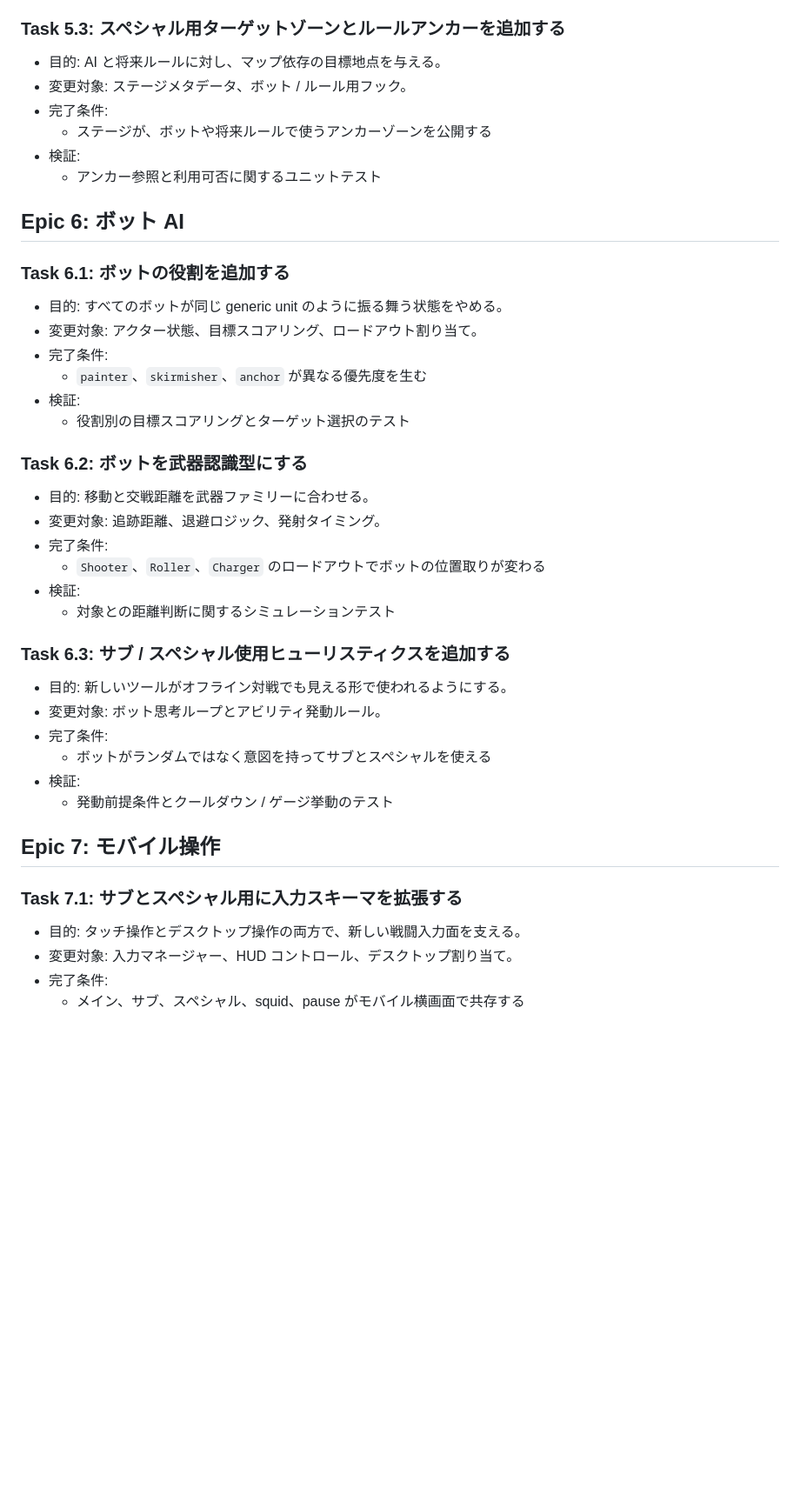
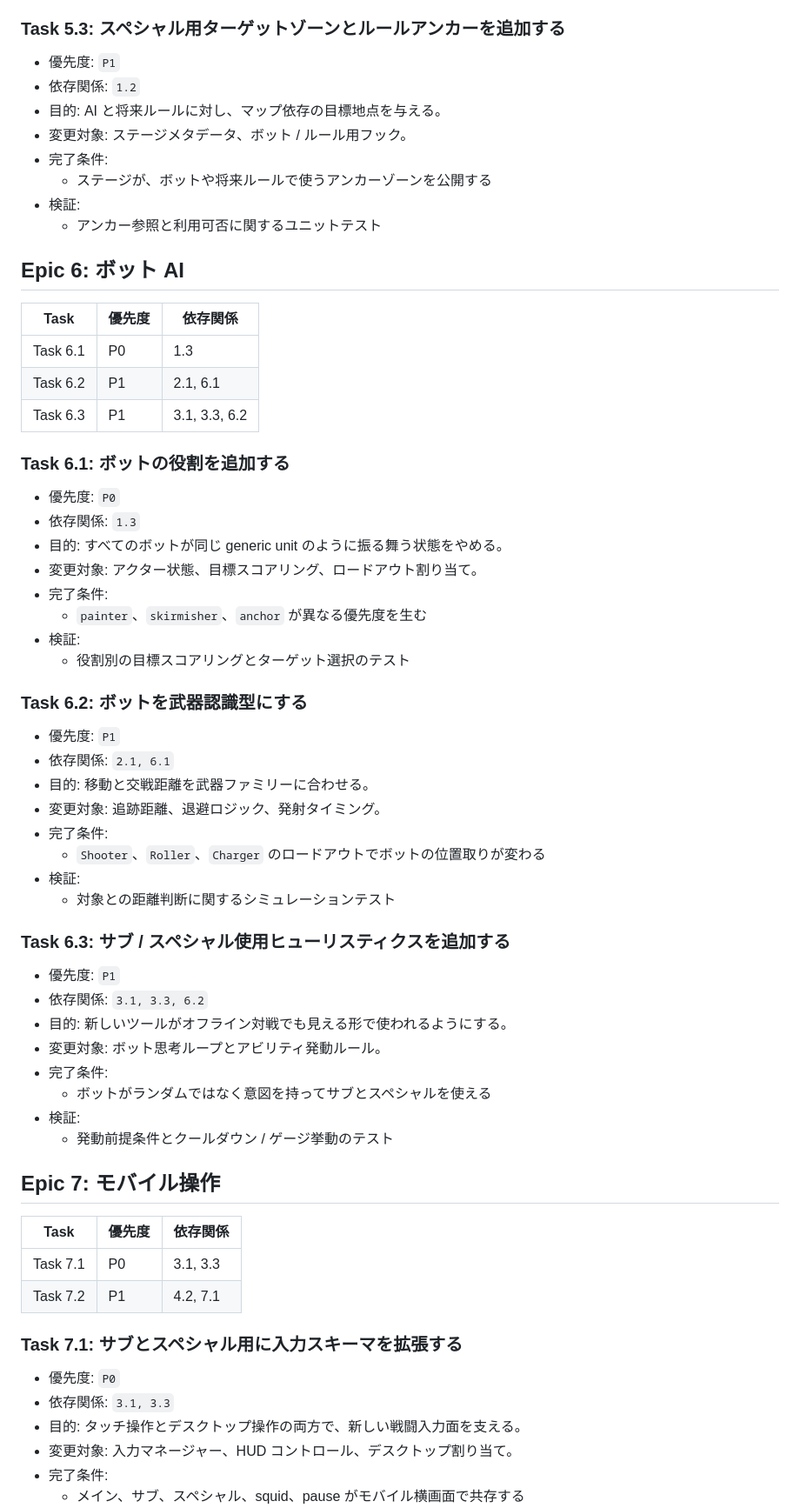
Before and after one commit to hasa-ui/splat, a Markdown page: docs/tasks.md, the part around one of its changes. Shown at 87% size. Drawn GitHub-style; blank space fills up the shorter version.

```diff
--- a/docs/tasks.md
+++ b/docs/tasks.md
@@ -157,6 +226,8 @@
 
 ### Task 5.3: スペシャル用ターゲットゾーンとルールアンカーを追加する
 
+- 優先度: `P1`
+- 依存関係: `1.2`
 - 目的: AI と将来ルールに対し、マップ依存の目標地点を与える。
 - 変更対象: ステージメタデータ、ボット / ルール用フック。
 - 完了条件:
@@ -166,8 +237,16 @@
 
 ## Epic 6: ボット AI
 
+| Task | 優先度 | 依存関係 |
+| --- | --- | --- |
+| Task 6.1 | P0 | 1.3 |
+| Task 6.2 | P1 | 2.1, 6.1 |
+| Task 6.3 | P1 | 3.1, 3.3, 6.2 |
+
 ### Task 6.1: ボットの役割を追加する
 
+- 優先度: `P0`
+- 依存関係: `1.3`
 - 目的: すべてのボットが同じ generic unit のように振る舞う状態をやめる。
 - 変更対象: アクター状態、目標スコアリング、ロードアウト割り当て。
 - 完了条件:
@@ -177,6 +256,8 @@
 
 ### Task 6.2: ボットを武器認識型にする
 
+- 優先度: `P1`
+- 依存関係: `2.1, 6.1`
 - 目的: 移動と交戦距離を武器ファミリーに合わせる。
 - 変更対象: 追跡距離、退避ロジック、発射タイミング。
 - 完了条件:
@@ -186,6 +267,8 @@
 
 ### Task 6.3: サブ / スペシャル使用ヒューリスティクスを追加する
 
+- 優先度: `P1`
+- 依存関係: `3.1, 3.3, 6.2`
 - 目的: 新しいツールがオフライン対戦でも見える形で使われるようにする。
 - 変更対象: ボット思考ループとアビリティ発動ルール。
 - 完了条件:
@@ -195,8 +278,15 @@
 
 ## Epic 7: モバイル操作
 
+| Task | 優先度 | 依存関係 |
+| --- | --- | --- |
+| Task 7.1 | P0 | 3.1, 3.3 |
+| Task 7.2 | P1 | 4.2, 7.1 |
+
 ### Task 7.1: サブとスペシャル用に入力スキーマを拡張する
 
+- 優先度: `P0`
+- 依存関係: `3.1, 3.3`
 - 目的: タッチ操作とデスクトップ操作の両方で、新しい戦闘入力面を支える。
 - 変更対象: 入力マネージャー、HUD コントロール、デスクトップ割り当て。
 - 完了条件:
```
Also changed, not shown: other parts of docs/tasks.md (+92 -0 lines).
